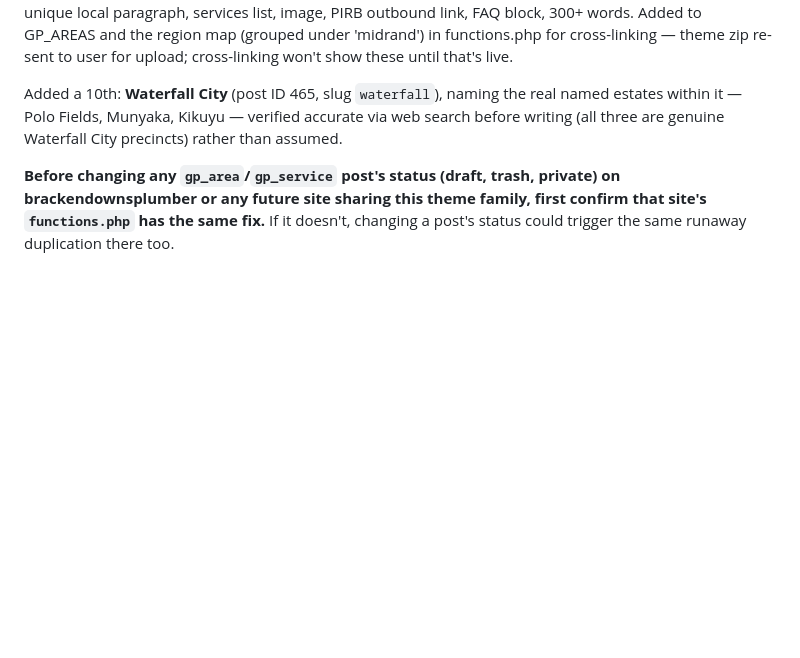
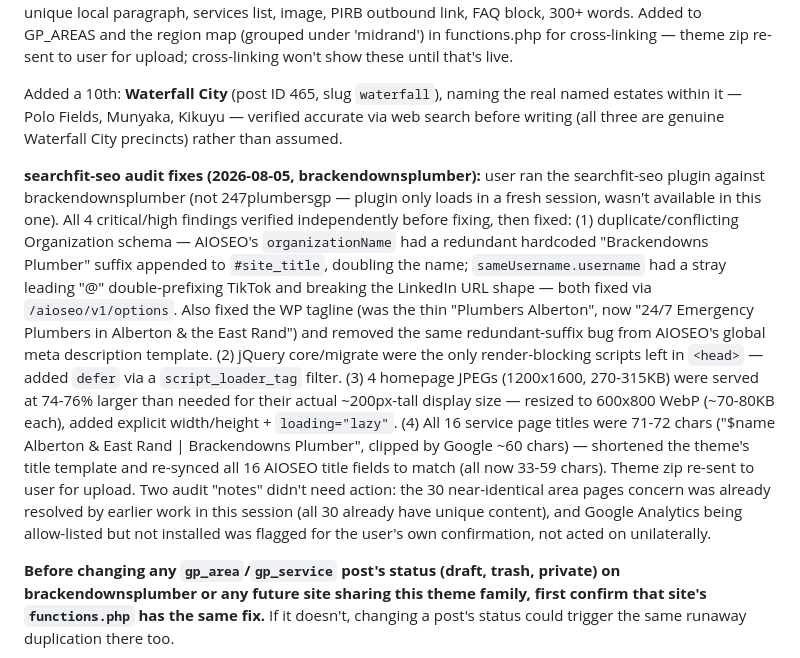
Before and after one commit to brackenplumber1-byte/online-advertising, a Markdown page: .claude/skills/SITES.md, the part around the change. Rendered like a GitHub page; blank space fills up the shorter version.

Commit message:
Document searchfit-seo audit fixes on brackendownsplumber

```diff
--- a/.claude/skills/SITES.md
+++ b/.claude/skills/SITES.md
@@ -170,6 +170,34 @@ naming the real named estates within it — Polo Fields, Munyaka,
 Kikuyu — verified accurate via web search before writing (all three
 are genuine Waterfall City precincts) rather than assumed.
 
+**searchfit-seo audit fixes (2026-08-05, brackendownsplumber):** user
+ran the searchfit-seo plugin against brackendownsplumber (not
+247plumbersgp — plugin only loads in a fresh session, wasn't available
+in this one). All 4 critical/high findings verified independently
+before fixing, then fixed: (1) duplicate/conflicting Organization
+schema — AIOSEO's `organizationName` had a redundant hardcoded
+"Brackendowns Plumber" suffix appended to `#site_title`, doubling the
+name; `sameUsername.username` had a stray leading "@" double-prefixing
+TikTok and breaking the LinkedIn URL shape — both fixed via
+`/aioseo/v1/options`. Also fixed the WP tagline (was the thin
+"Plumbers Alberton", now "24/7 Emergency Plumbers in Alberton & the
+East Rand") and removed the same redundant-suffix bug from AIOSEO's
+global meta description template. (2) jQuery core/migrate were the
+only render-blocking scripts left in `<head>` — added `defer` via a
+`script_loader_tag` filter. (3) 4 homepage JPEGs (1200x1600,
+270-315KB) were served at 74-76% larger than needed for their actual
+~200px-tall display size — resized to 600x800 WebP (~70-80KB each),
+added explicit width/height + `loading="lazy"`. (4) All 16 service
+page titles were 71-72 chars ("$name Alberton & East Rand |
+Brackendowns Plumber", clipped by Google ~60 chars) — shortened the
+theme's title template and re-synced all 16 AIOSEO title fields to
+match (all now 33-59 chars). Theme zip re-sent to user for upload.
+Two audit "notes" didn't need action: the 30 near-identical area pages
+concern was already resolved by earlier work in this session (all 30
+already have unique content), and Google Analytics being allow-listed
+but not installed was flagged for the user's own confirmation, not
+acted on unilaterally.
+
 **Before changing any `gp_area`/`gp_service` post's status (draft, trash,
 private) on brackendownsplumber or any future site sharing this theme
 family, first confirm that site's `functions.php` has the same fix.** If
```
